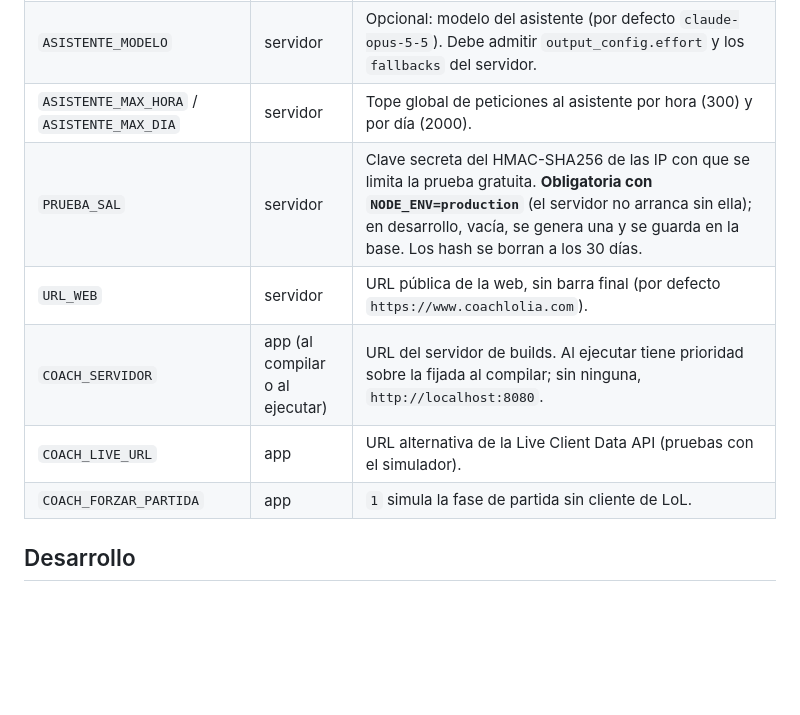
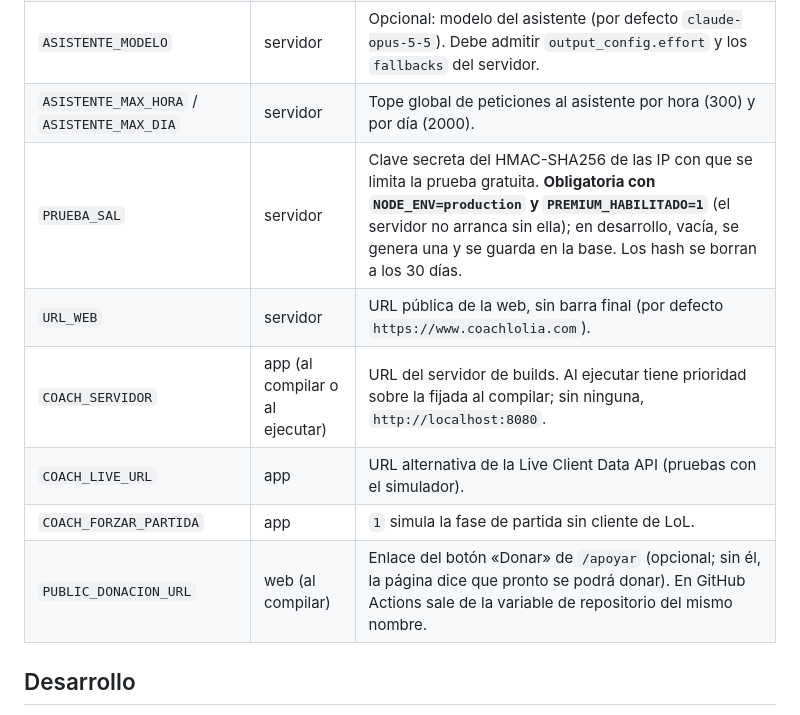
Before and after one commit to pepeipto/coach-lol-ia, a Markdown page: README.md, the part around one of its changes. Drawn GitHub-style; blank space fills up the shorter version.

```diff
--- a/README.md
+++ b/README.md
@@ -89,11 +105,12 @@ Imprime la clave `CLIA-XXXX-XXXX-XXXX-XXXX` (y, en las de prueba, cuántas horas
 | `ANTHROPIC_API_KEY` | servidor | Clave de la API de Anthropic para el asistente (la lee el SDK). Sin ella, `/api/asistente` responde 503. |
 | `ASISTENTE_MODELO` | servidor | Opcional: modelo del asistente (por defecto `claude-opus-5-5`). Debe admitir `output_config.effort` y los `fallbacks` del servidor. |
 | `ASISTENTE_MAX_HORA` / `ASISTENTE_MAX_DIA` | servidor | Tope global de peticiones al asistente por hora (300) y por día (2000). |
-| `PRUEBA_SAL` | servidor | Clave secreta del HMAC-SHA256 de las IP con que se limita la prueba gratuita. **Obligatoria con `NODE_ENV=production`** (el servidor no arranca sin ella); en desarrollo, vacía, se genera una y se guarda en la base. Los hash se borran a los 30 días. |
+| `PRUEBA_SAL` | servidor | Clave secreta del HMAC-SHA256 de las IP con que se limita la prueba gratuita. **Obligatoria con `NODE_ENV=production` y `PREMIUM_HABILITADO=1`** (el servidor no arranca sin ella); en desarrollo, vacía, se genera una y se guarda en la base. Los hash se borran a los 30 días. |
 | `URL_WEB` | servidor | URL pública de la web, sin barra final (por defecto `https://www.coachlolia.com`). |
 | `COACH_SERVIDOR` | app (al compilar o al ejecutar) | URL del servidor de builds. Al ejecutar tiene prioridad sobre la fijada al compilar; sin ninguna, `http://localhost:8080`. |
 | `COACH_LIVE_URL` | app | URL alternativa de la Live Client Data API (pruebas con el simulador). |
 | `COACH_FORZAR_PARTIDA` | app | `1` simula la fase de partida sin cliente de LoL. |
+| `PUBLIC_DONACION_URL` | web (al compilar) | Enlace del botón «Donar» de `/apoyar` (opcional; sin él, la página dice que pronto se podrá donar). En GitHub Actions sale de la variable de repositorio del mismo nombre. |
 
 ## Desarrollo
 
```
Also changed, not shown: other parts of README.md (+21 -5 lines).
